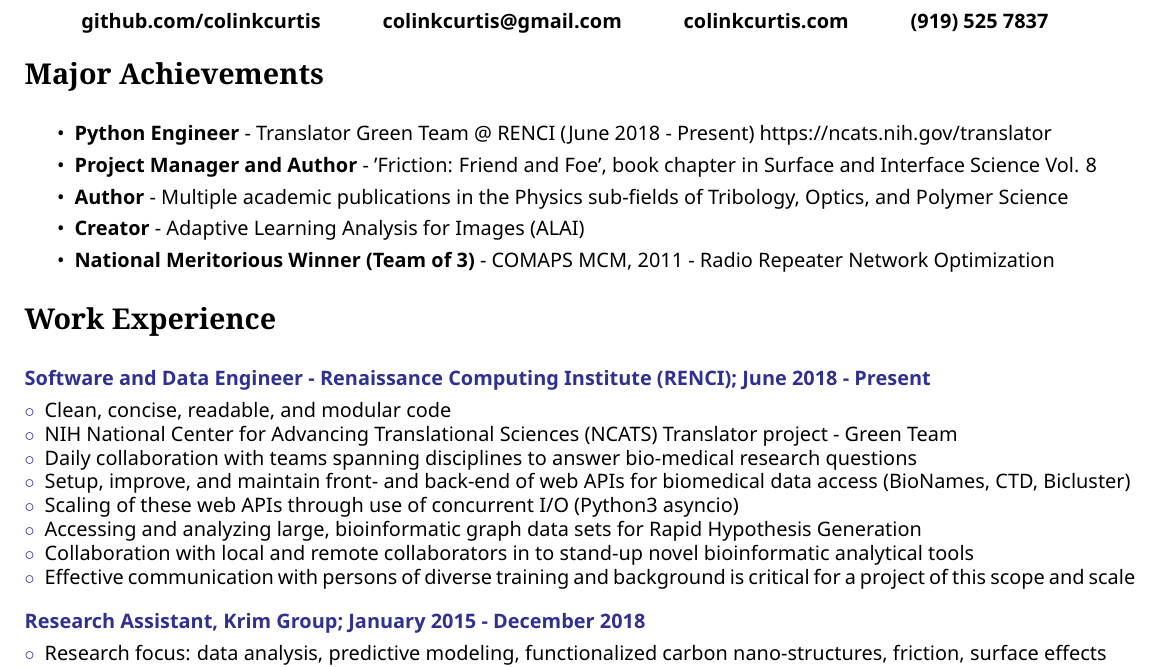
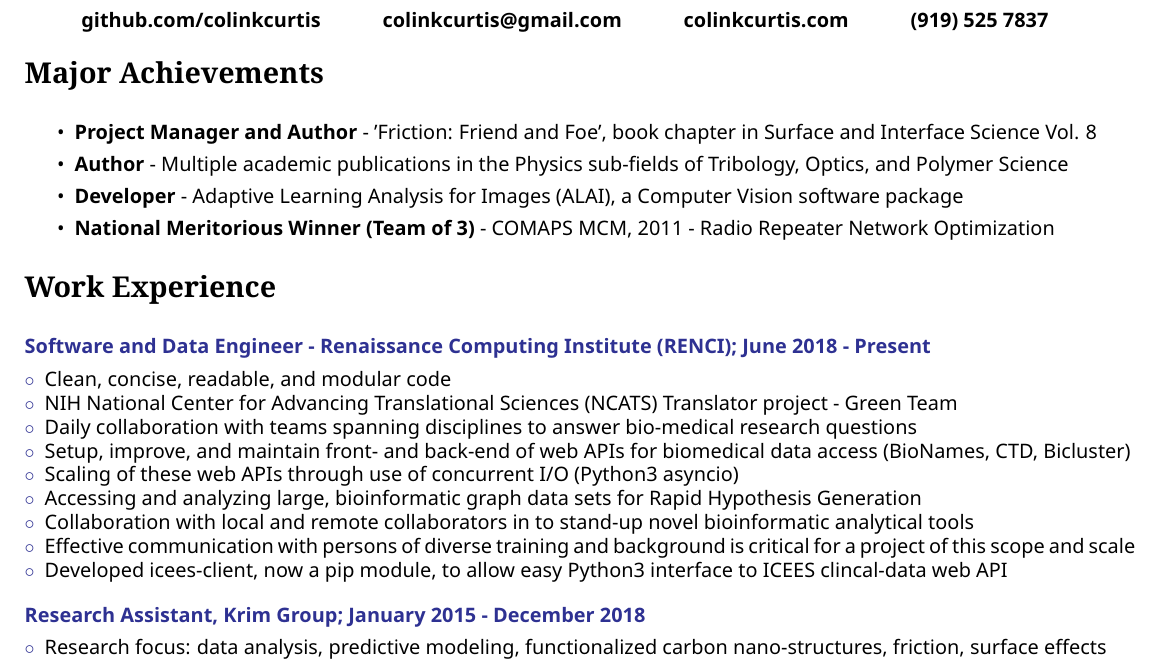
Before and after one commit to ColinKCurtis/resume, a LaTeX book (colinkcurtis_software_engineer.tex): part of page 1 of 2, cut so that both start at the same text. The pictures show the PDF file colinkcurtis_software_engineer.pdf that the author committed with the source.

Commit message:
minor updates, major achievements

```diff
--- a/colinkcurtis_software_engineer.tex
+++ b/colinkcurtis_software_engineer.tex
@@ -91,16 +91,13 @@
 
 \begin{compactitem}
 
-    \item \textbf{Python Engineer} - Translator Green Team @ RENCI (June 2018 - Present) https://ncats.nih.gov/translator
-    \SmallSep
-
     \item \textbf{Project Manager and Author} - 'Friction: Friend and Foe', book chapter in Surface and Interface Science Vol. 8
     \SmallSep
 
     \item \textbf{Author} - Multiple academic publications in the Physics sub-fields of Tribology, Optics, and Polymer Science
     \SmallSep
 
-    \item \textbf{Creator} - Adaptive Learning Analysis for Images (ALAI)
+    \item \textbf{Developer} - Adaptive Learning Analysis for Images (ALAI), a Computer Vision software package
     \SmallSep
 
     \item \textbf{National Meritorious Winner (Team of 3)} - COMAPS MCM, 2011 - Radio Repeater Network Optimization
@@ -130,7 +127,8 @@
     \item Accessing and analyzing large, bioinformatic graph data sets for Rapid Hypothesis Generation
     \item Collaboration with local and remote collaborators in to stand-up novel bioinformatic analytical tools
     \item Effective communication with persons of diverse training and background is critical for a project of this scope and scale
-    \end{compactitem}
+    \item Developed icees-client, now a pip module, to allow easy Python3 interface to ICEES clincal-data web API
+\end{compactitem}
 
 \Sep
 
```
Also changed, not shown: colinkcurtis_software_engineer.pdf.
